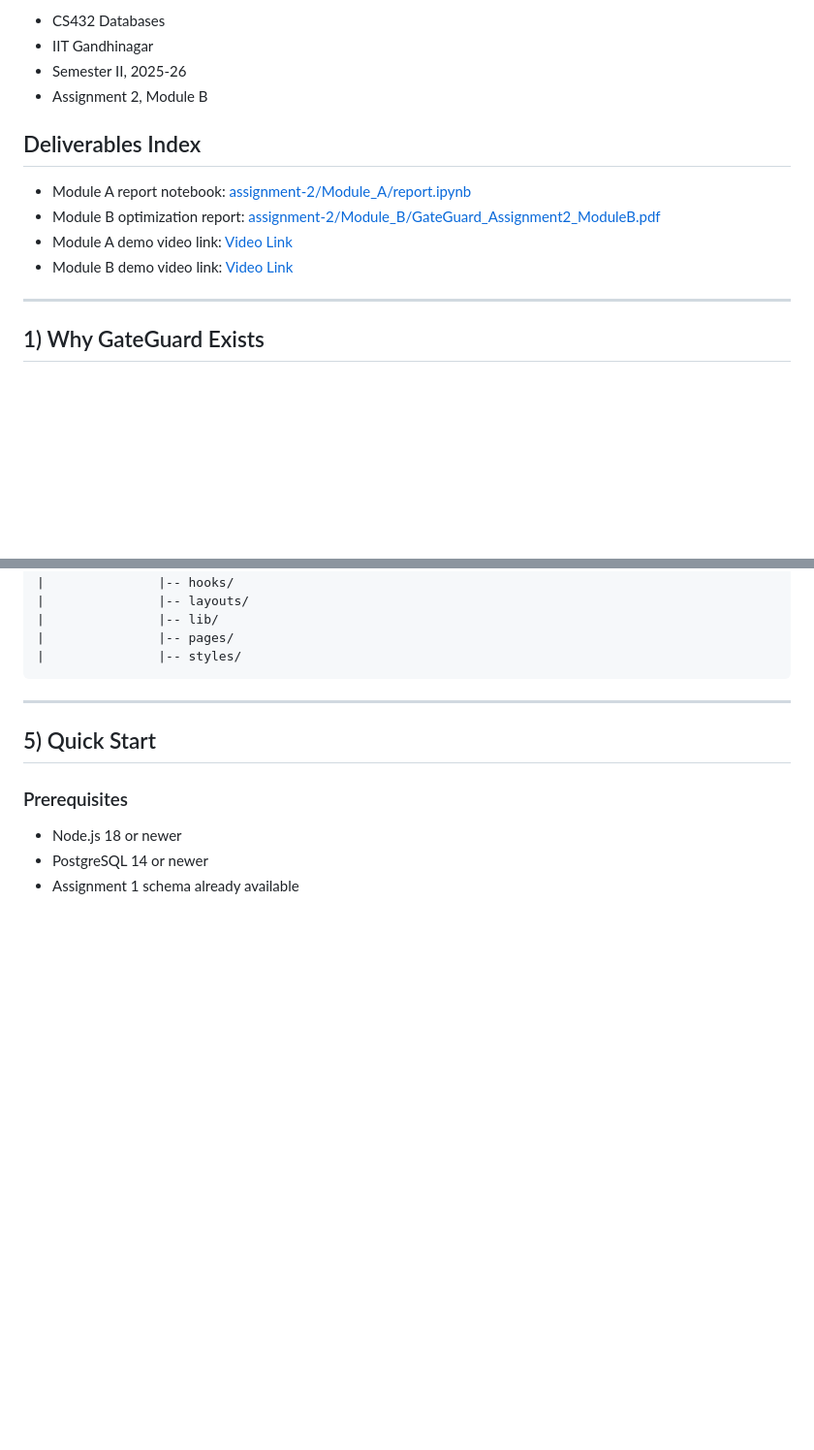
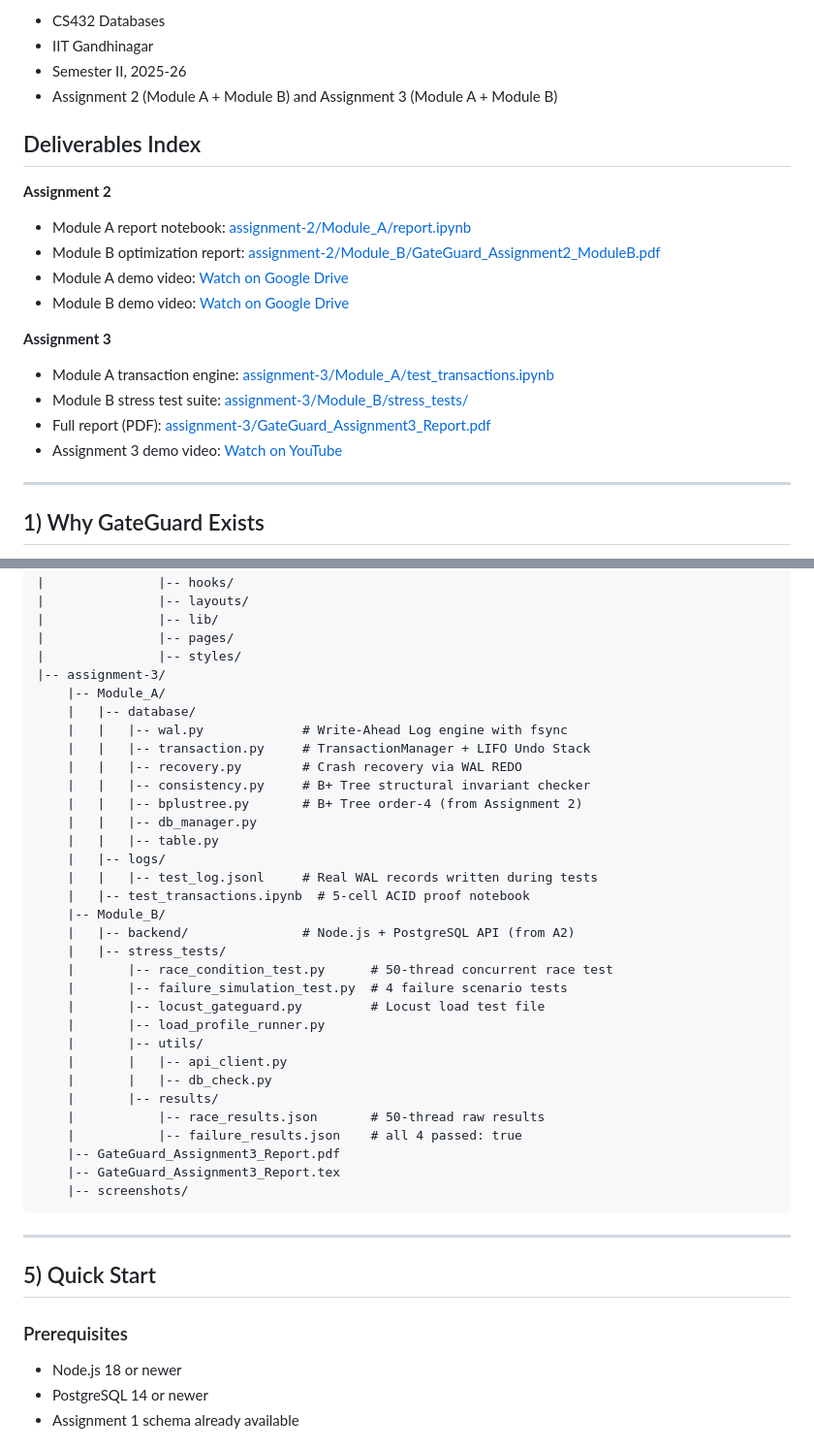
Before and after one commit to Pushkar111/GateGaurd-IITGN-Databases-CS432, a Markdown page: README.md, 2 parts joined by grey strips. Shown at 97% size. GitHub-like rendering; blank space fills up the shorter version.

```diff
--- a/README.md
+++ b/README.md
@@ -19,14 +19,21 @@ Course context:
 - CS432 Databases
 - IIT Gandhinagar
 - Semester II, 2025-26
-- Assignment 2, Module B
+- Assignment 2 (Module A + Module B) and Assignment 3 (Module A + Module B)
 
 ## Deliverables Index
 
+**Assignment 2**
 - Module A report notebook: [assignment-2/Module_A/report.ipynb](assignment-2/Module_A/report.ipynb)
 - Module B optimization report: [assignment-2/Module_B/GateGuard_Assignment2_ModuleB.pdf](assignment-2/Module_B/GateGuard_Assignment2_ModuleB.pdf)
-- Module A demo video link: [Video Link](https://drive.google.com/file/d/1M1kOq_RaadSPwgeEWFKPklp_ofboC86h/view?usp=sharing)
-- Module B demo video link: [Video Link](https://drive.google.com/file/d/1ZYdkB-B-roHZbspme7DJIoVP3XuJP0oG/view?usp=sharing)
+- Module A demo video: [Watch on Google Drive](https://drive.google.com/file/d/1M1kOq_RaadSPwgeEWFKPklp_ofboC86h/view?usp=sharing)
+- Module B demo video: [Watch on Google Drive](https://drive.google.com/file/d/1ZYdkB-B-roHZbspme7DJIoVP3XuJP0oG/view?usp=sharing)
+
+**Assignment 3**
+- Module A transaction engine: [assignment-3/Module_A/test_transactions.ipynb](assignment-3/Module_A/test_transactions.ipynb)
+- Module B stress test suite: [assignment-3/Module_B/stress_tests/](assignment-3/Module_B/stress_tests/)
+- Full report (PDF): [assignment-3/GateGuard_Assignment3_Report.pdf](assignment-3/GateGuard_Assignment3_Report.pdf)
+- Assignment 3 demo video: [Watch on YouTube](https://youtu.be/oKl7505LjB8)
 
 ---
 
@@ -155,6 +162,35 @@ IITGN-Databases-GateGuard/
 |               |-- lib/
 |               |-- pages/
 |               |-- styles/
+|-- assignment-3/
+    |-- Module_A/
+    |   |-- database/
+    |   |   |-- wal.py             # Write-Ahead Log engine with fsync
+    |   |   |-- transaction.py     # TransactionManager + LIFO Undo Stack
+    |   |   |-- recovery.py        # Crash recovery via WAL REDO
+    |   |   |-- consistency.py     # B+ Tree structural invariant checker
+    |   |   |-- bplustree.py       # B+ Tree order-4 (from Assignment 2)
+    |   |   |-- db_manager.py
+    |   |   |-- table.py
+    |   |-- logs/
+    |   |   |-- test_log.jsonl     # Real WAL records written during tests
+    |   |-- test_transactions.ipynb  # 5-cell ACID proof notebook
+    |-- Module_B/
+    |   |-- backend/               # Node.js + PostgreSQL API (from A2)
+    |   |-- stress_tests/
+    |       |-- race_condition_test.py      # 50-thread concurrent race test
+    |       |-- failure_simulation_test.py  # 4 failure scenario tests
+    |       |-- locust_gateguard.py         # Locust load test file
+    |       |-- load_profile_runner.py
+    |       |-- utils/
+    |       |   |-- api_client.py
+    |       |   |-- db_check.py
+    |       |-- results/
+    |           |-- race_results.json       # 50-thread raw results
+    |           |-- failure_results.json    # all 4 passed: true
+    |-- GateGuard_Assignment3_Report.pdf
+    |-- GateGuard_Assignment3_Report.tex
+    |-- screenshots/
 ~~~
 
 ---
```
Also changed, not shown: other parts of README.md (+49 -10 lines).
